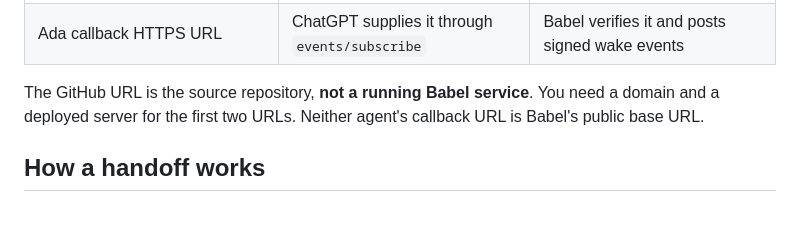
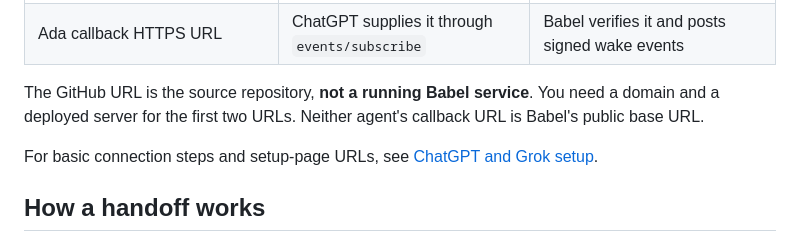
Before and after one commit to difflabai/agent-babel, a Markdown page: README.md, the part around the change. GitHub-like rendering; blank space fills up the shorter version.

Commit message:
docs: add basic ChatGPT and Grok connection steps (#14)

```diff
--- a/README.md
+++ b/README.md
@@ -14,6 +14,8 @@ A small, self-hosted message bridge for Ada / ChatGPT, Grokbot, and future adapt
 | Ada callback HTTPS URL | ChatGPT supplies it through `events/subscribe` | Babel verifies it and posts signed wake events |
 
 The GitHub URL is the source repository, **not a running Babel service**. You need a domain and a deployed server for the first two URLs. Neither agent's callback URL is Babel's public base URL.
+
+For basic connection steps and setup-page URLs, see [ChatGPT and Grok setup](docs/oauth.md#connect-chatgpt-and-grok-basics).
 
 ## How a handoff works
 
```
Also changed, not shown: docs/oauth.md (+19 -0 lines).
